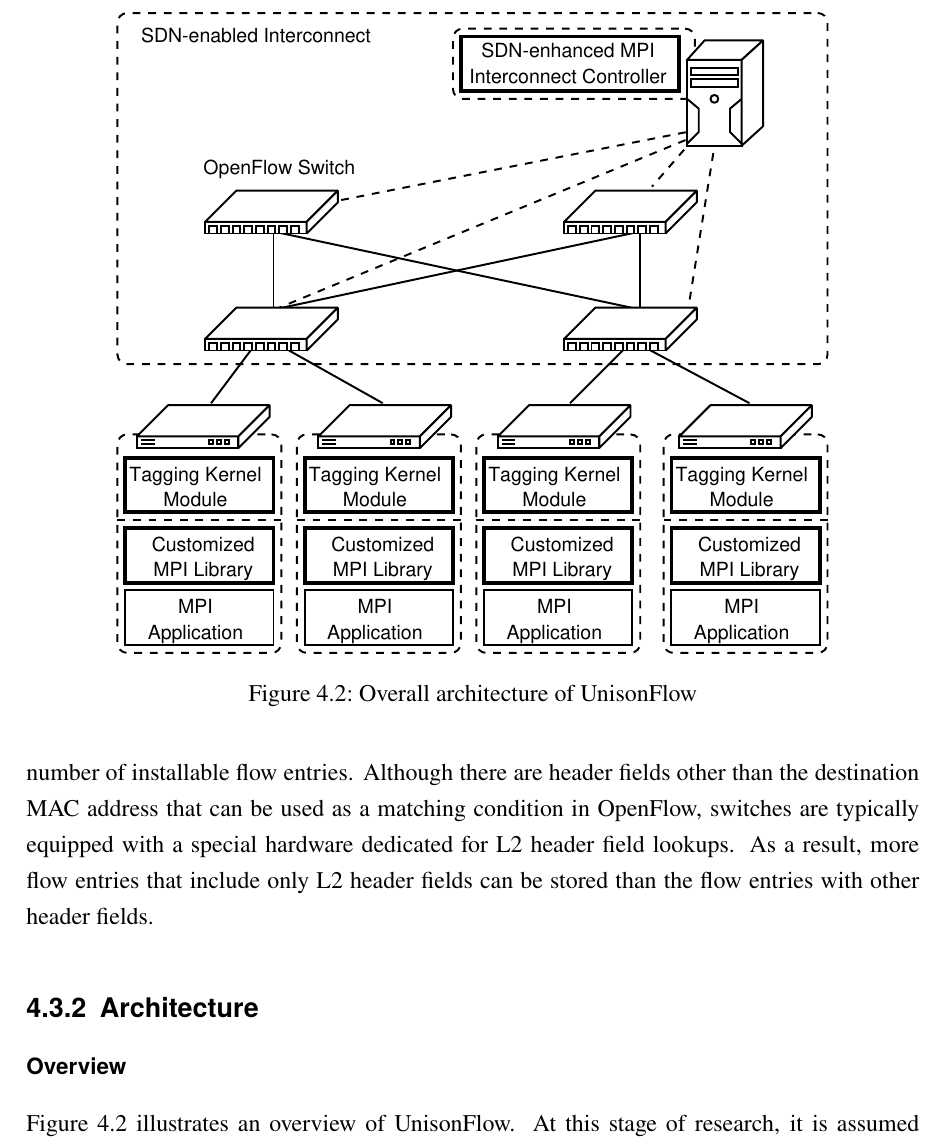
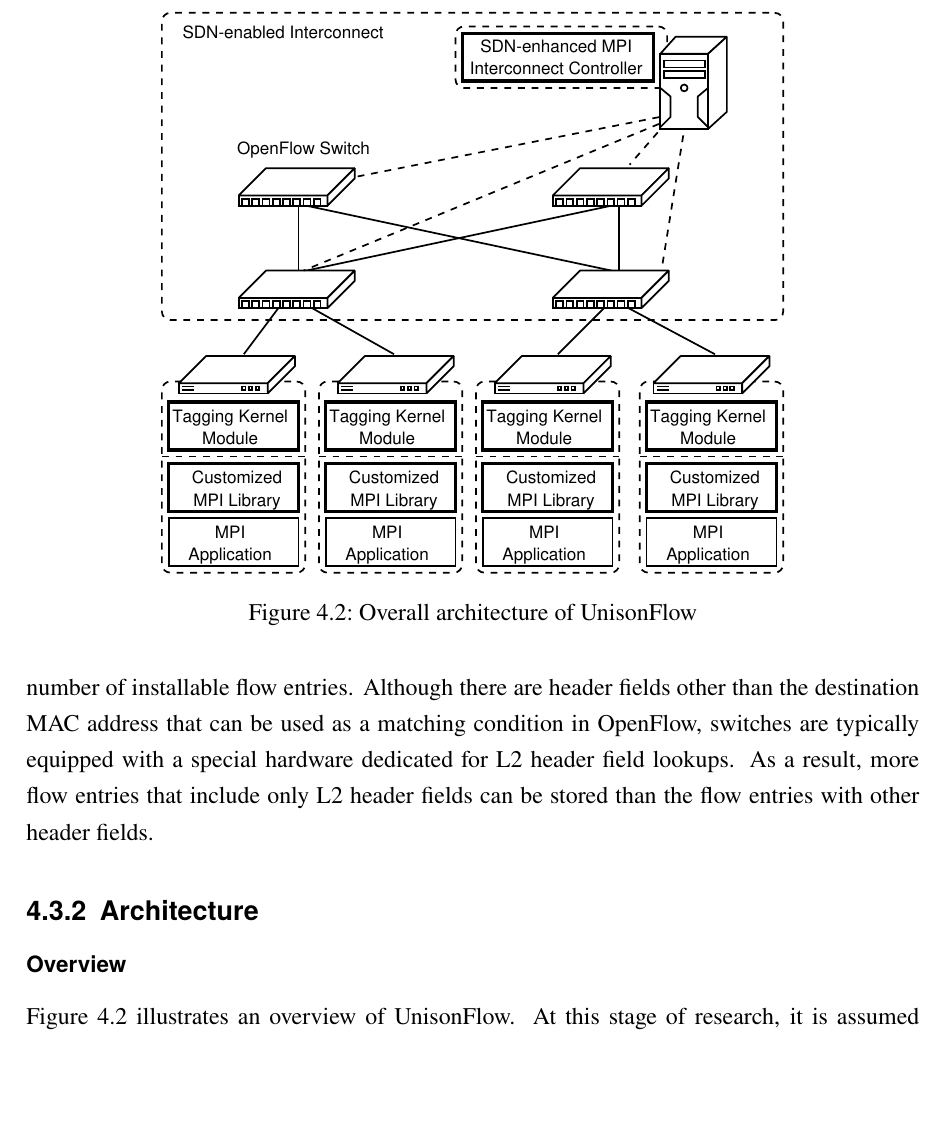
Before and after one commit to keichi/dissertation, a LaTeX thesis (src/main.tex, which reads src/chapter4.tex): part of page 63 of 92, cut so that both start at the same text, the shorter picture padded with empty space. Compiled offline with pdfLaTeX.

Commit message:
[4章] 図のサイズを調整

```diff
--- a/src/chapter4.tex
+++ b/src/chapter4.tex
@@ -244,7 +244,7 @@ nodes is assumed to be Linux.
 
 \begin{figure}
     \centering
-    \includegraphics[width=0.8\linewidth]{overall-arch}
+    \includegraphics[width=0.7\linewidth]{overall-arch}
     \caption{Overall architecture of UnisonFlow}%
     \label{fig:overall-arch}
 \end{figure}
```
